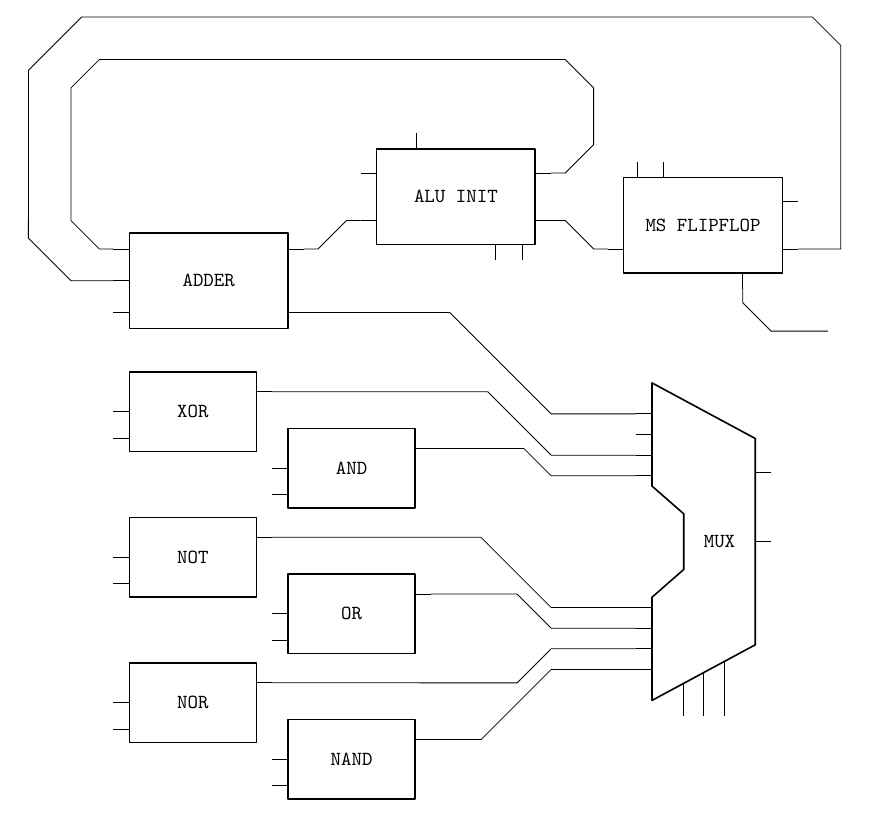
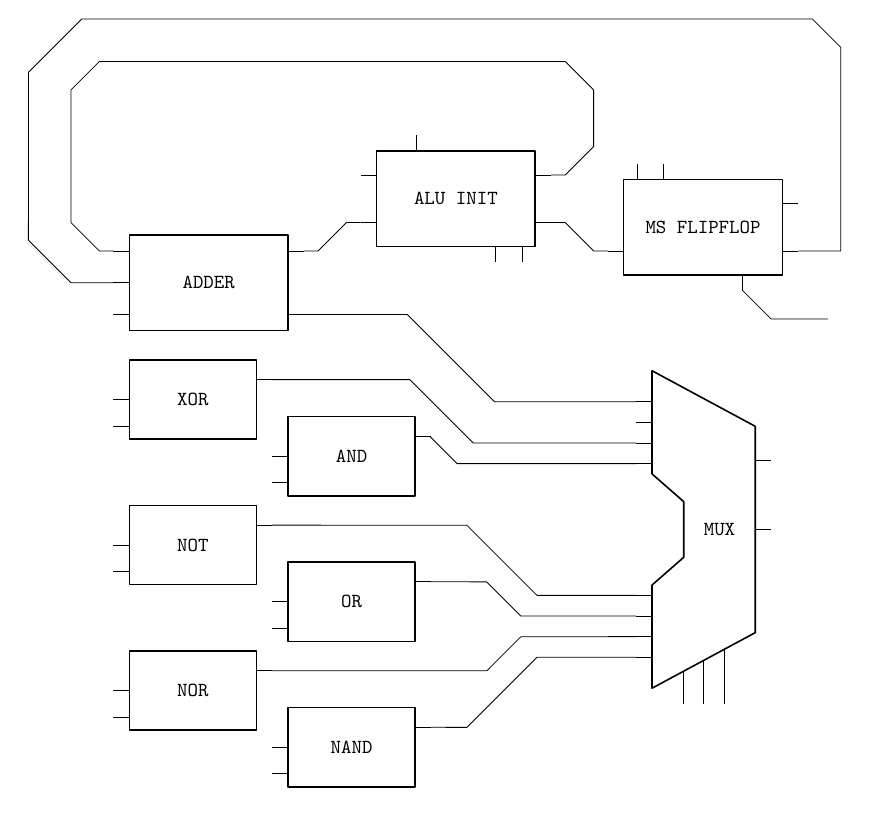
Before and after one commit to thepenguinn/alu, a LaTeX document (docs/alu.tex): part of the page, cut so that both start at the same text. Compiled offline with pdfLaTeX.

Commit message:
DOCS: Added subctkmuxEight

```diff
--- a/docs/alu.tex
+++ b/docs/alu.tex
@@ -723,6 +743,12 @@ draw only bottom pins = {5, 6}, }
     \subctklogicOp{#1} {#2}
     (#1.center) node[]{#3}
 }
+
+\newcommand\muxEight[3] {
+    \subctkmuxEight{#1} {#2}
+    (#1.narrow center) node[]{#3}
+}
+
 
 % \newcommand\testing[] {
 %
@@ -818,48 +844,60 @@ draw only bottom pins = {5, 6}, }
     % TESTING
 
     (msff-Rst)
-    \constcornerdown {++(1,-0.75)}
+    \constcornerdown {++(1,-0.5)}
     coordinate (msffRstheight)
     -- ++(1,0)
 
     ++(-1,-2.50)
 
-    node (mux8) [mux08, anchor = rpin 1] {\texttt{MUX}}
+    \muxEight{muxate}{and01} {\texttt{MUX}}
 
-    (mux8.lpin 2) ++(-1.5,0)
+    (muxate.lpin 2) ++(-1.75,0)
     coordinate (muxvrt)
 
     % TOP
 
     (flad-Sum) -- (flad-pSum)
-    \varcornerrightdown {(muxvrt|-mux8.lpin 2)}
-    -- (mux8.lpin 2)
+    \varcornerrightdown {(muxvrt|-muxate.lpin 2) ++(-0.75,0)}
+    coordinate (okthis)
+    -- (muxate.lpin 2)
 
     (xorgate-Oout) -- (xorgate-pOout)
-    \varcornerrightdown {(muxvrt|-mux8.lpin 4)}
-    -- (mux8.lpin 4)
+    \undercornertillrightdown
+    {($(muxate.lpin 1)-(muxate.lpin 3)$)} {(okthis)}
+    {(muxvrt|-muxate.lpin 4)} {(1,0)}
+    coordinate (xorgatelastbend)
+    -- (muxate.lpin 4)
 
-    (andgate-Oout) -- (andgate-pOout)
-    \varcornerrightdown {(muxvrt|-mux8.lpin 5)}
-    -- (mux8.lpin 5)
+    (andgate-Oout) % -- (andgate-pOout)
+    \undercornertillrightdown
+    {($(muxate.lpin 1)-(muxate.lpin 2)$)} {(xorgatelastbend)}
+    {(muxate.lpin 5)} {(1,0)}
+    -- (muxate.lpin 5)
 
     % BOTTOM
 
     (notgate-Oout) -- (notgate-pOout)
-    \varcornerrightdown {(muxvrt|-mux8.lpin 6)}
-    -- (mux8.lpin 6)
+    \varcornerrightdown {(muxvrt|-muxate.lpin 6)}
+    coordinate (norgatelastbend)
+    -- (muxate.lpin 6)
 
     (orgate-Oout) -- (orgate-pOout)
-    \varcornerrightdown {(muxvrt|-mux8.lpin 7)}
-    -- (mux8.lpin 7)
+    \undercornertillrightdown
+    {($(muxate.lpin 1)-(muxate.lpin 2)$)} {(norgatelastbend)}
+    {(muxate.lpin 7)} {(1,0)}
+    -- (muxate.lpin 7)
+
+    (nandgate-Oout) -- (nandgate-pOout)
+    \varcornerrightup {(muxvrt|-muxate.lpin 9)}
+    coordinate (nandgatelastbend)
+    -- (muxate.lpin 9)
 
     (norgate-Oout) -- (norgate-pOout)
-    \varcornerrightup {(muxvrt|-mux8.lpin 8)}
-    -- (mux8.lpin 8)
-
-    (nandgate-Oout) -- (nandgate-pOout)
-    \varcornerrightup {(muxvrt|-mux8.lpin 9)}
-    -- (mux8.lpin 9)
+    \undercornertillrightup
+    {($(muxate.lpin 1)-(muxate.lpin 2)$)} {(nandgatelastbend)}
+    {(muxate.lpin 8)} {(1,0)}
+    -- (muxate.lpin 8)
 
     ;
 
```
Also changed, not shown: docs/alu.tex (22 more changed lines).
